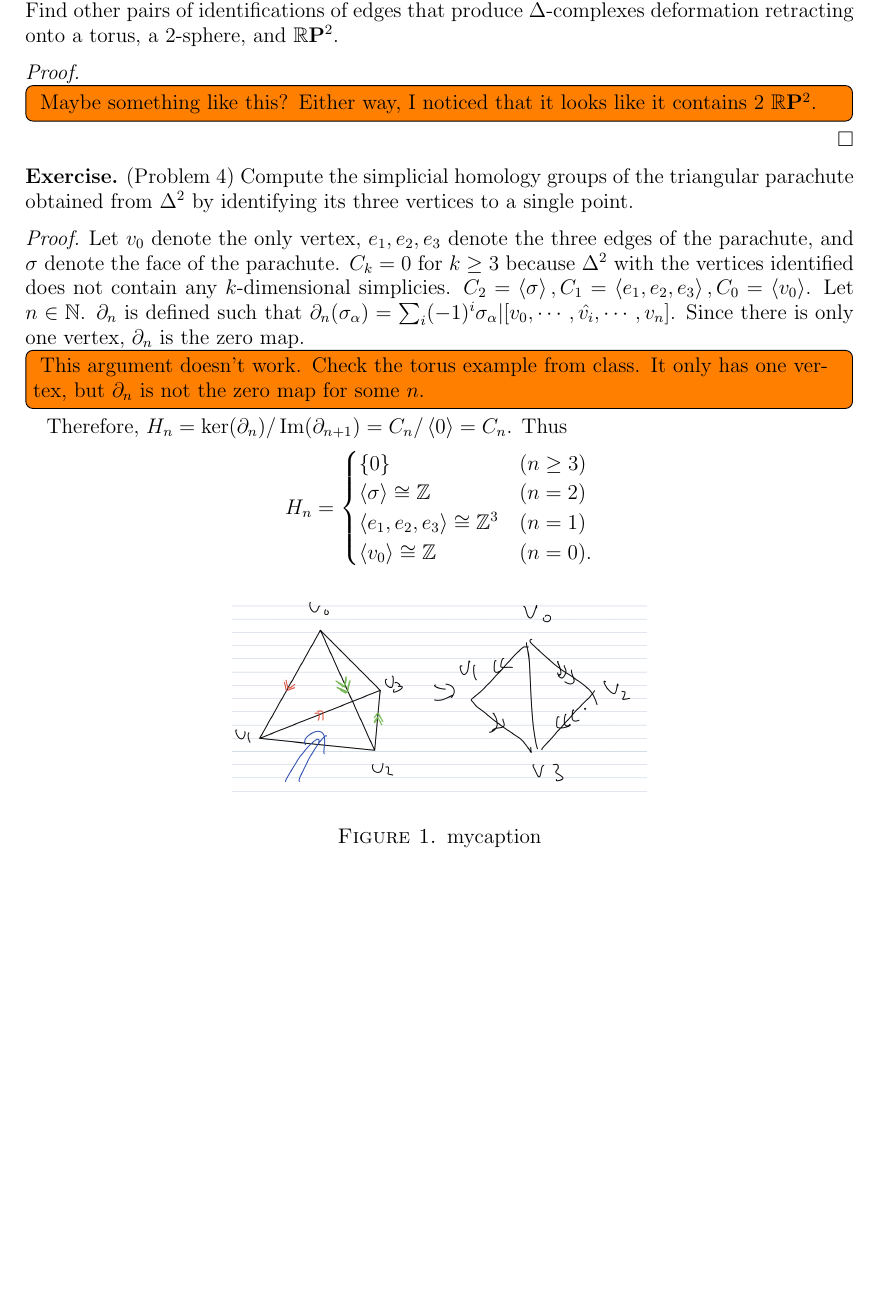
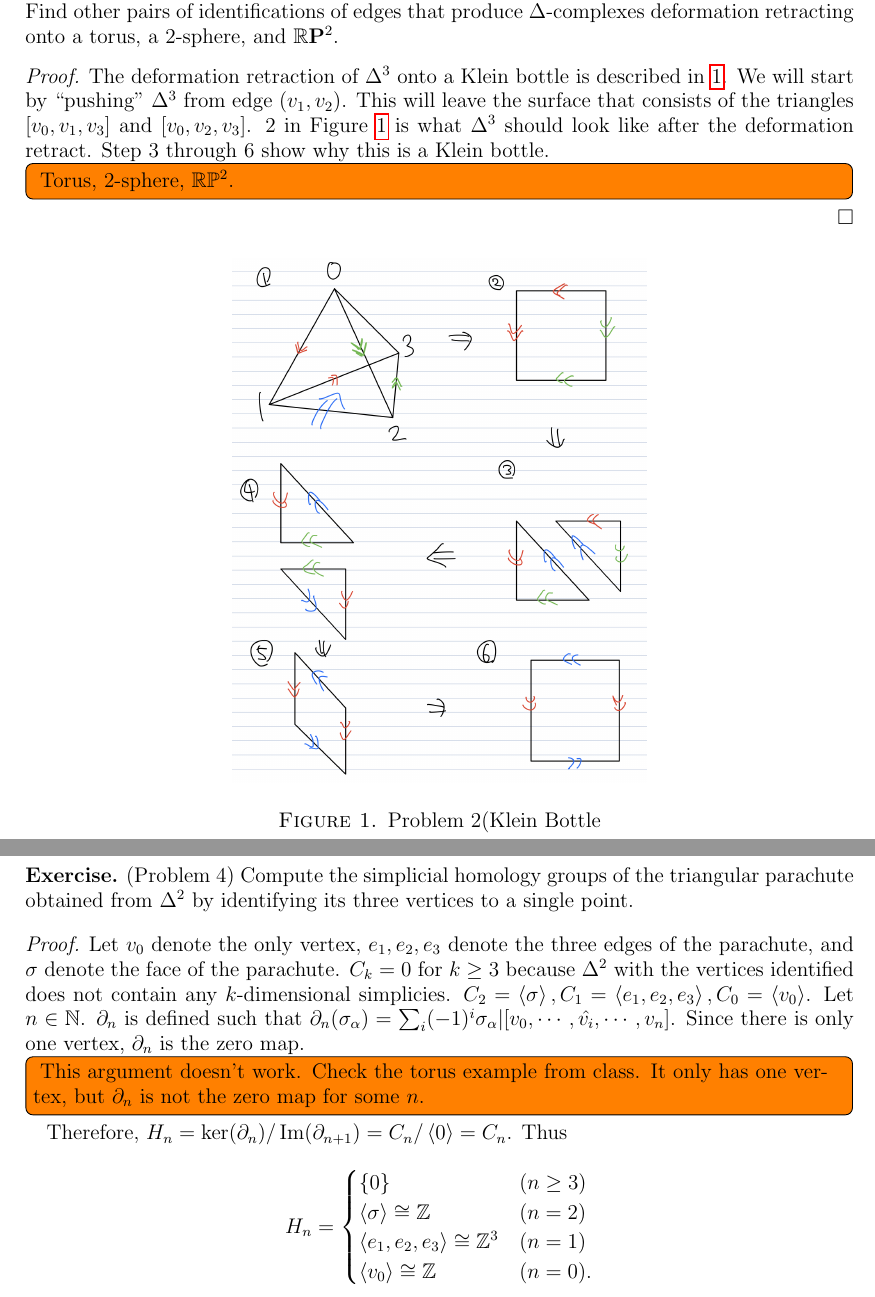
Before and after one commit to hidenori-shinohara/courses, a LaTeX problem sheet (math611/hw7/math611-10-23.tex): part of page 1 of 3 before the commit and two parts of pages 1 and 2 of 3 after it, the two joined at a grey line, cut so that both start at the same text, the shorter picture padded with empty space. Compiled offline with pdfLaTeX.

Commit message:
Finish the first part of Problem 2

```diff
--- a/math611/hw7/math611-10-23.tex
+++ b/math611/hw7/math611-10-23.tex
@@ -66,15 +66,21 @@
 \end{exer}
 
 \begin{proof}
+  The deformation retraction of $\Delta^3$ onto a Klein bottle is described in \ref{fig:problem2_klein_bottle}.
+  We will start by ``pushing" $\Delta^3$ from edge $(v_1, v_2)$.
+  This will leave the surface that consists of the triangles $[v_0, v_1, v_3]$ and $[v_0, v_2, v_3]$.
+  2 in Figure \ref{fig:problem2_klein_bottle} is what $\Delta^3$ should look like after the deformation retract.
+  Step 3 through 6 show why this is a Klein bottle.
+
+  \begin{figure}
+    \includegraphics[width=.5\linewidth]{problem2_klein_bottle.jpeg}
+    \caption{Problem 2(Klein Bottle}
+    \label{fig:problem2_klein_bottle}
+  \end{figure}
+
   \todo[inline,caption={}]{
-    Maybe something like this?
-    Either way, I noticed that it looks like it contains 2 $\mathbb{R}\mathbf{P}^2$.
+    Torus, 2-sphere, $\mathbb{R}\mathbb{P}^2$.
   }
-  \begin{figure}
-  \includegraphics[width=.5\linewidth]{klein_delta3.jpeg}
-  \caption{mycaption}
-  \label{fig:mylabel}
-  \end{figure}
 \end{proof}
 
 \begin{exer}{(Problem 4)}
```
Also changed, not shown: math611/hw7/math611-10-23.pdf, math611/hw7/problem2_klein_bottle.jpeg (added).
